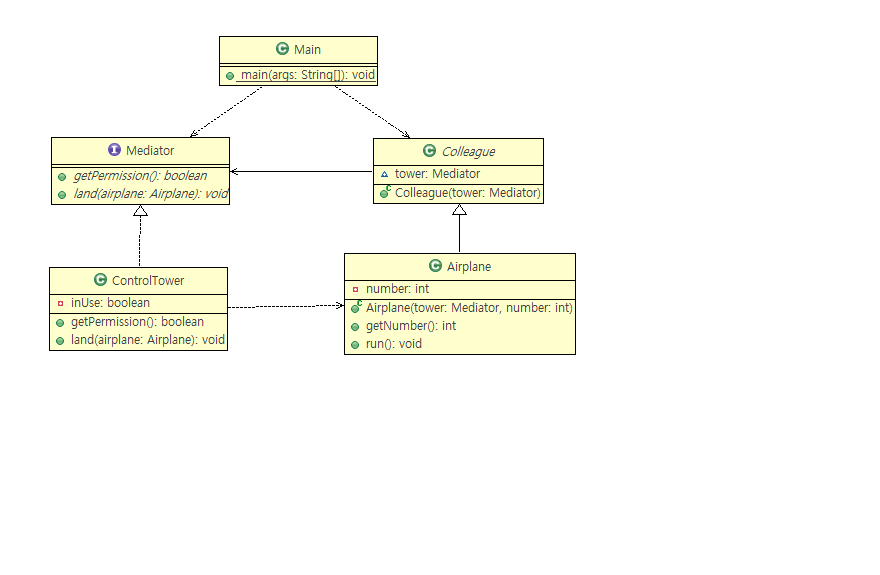
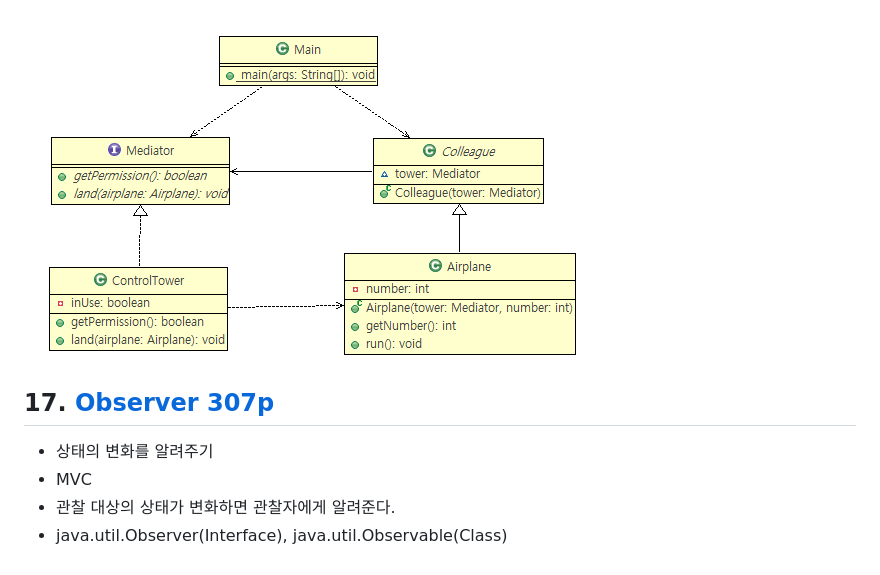
Before and after one commit to ddulhddul/Guide, a Markdown page: memo/day3.md, the part around the change. GitHub-like rendering; blank space fills up the shorter version.

Commit message:
observer complete

```diff
--- a/memo/day3.md
+++ b/memo/day3.md
@@ -65,3 +65,9 @@ r.mouseRelease(InputEvent.BUTTON1_DOWN_MASK);
 - 어플리케이션에 대한 의존도가 높다는 것은 재이용성이 낮다는것.
 
 ![Mediator](../be_Mediator2/img.PNG)
+
+## 17. [Observer 307p](../be_Observer2)
+- 상태의 변화를 알려주기
+- MVC
+- 관찰 대상의 상태가 변화하면 관찰자에게 알려준다.
+- java.util.Observer(Interface), java.util.Observable(Class)
```
Also changed, not shown: be_Observer2/img.PNG (added), 4 other files.
